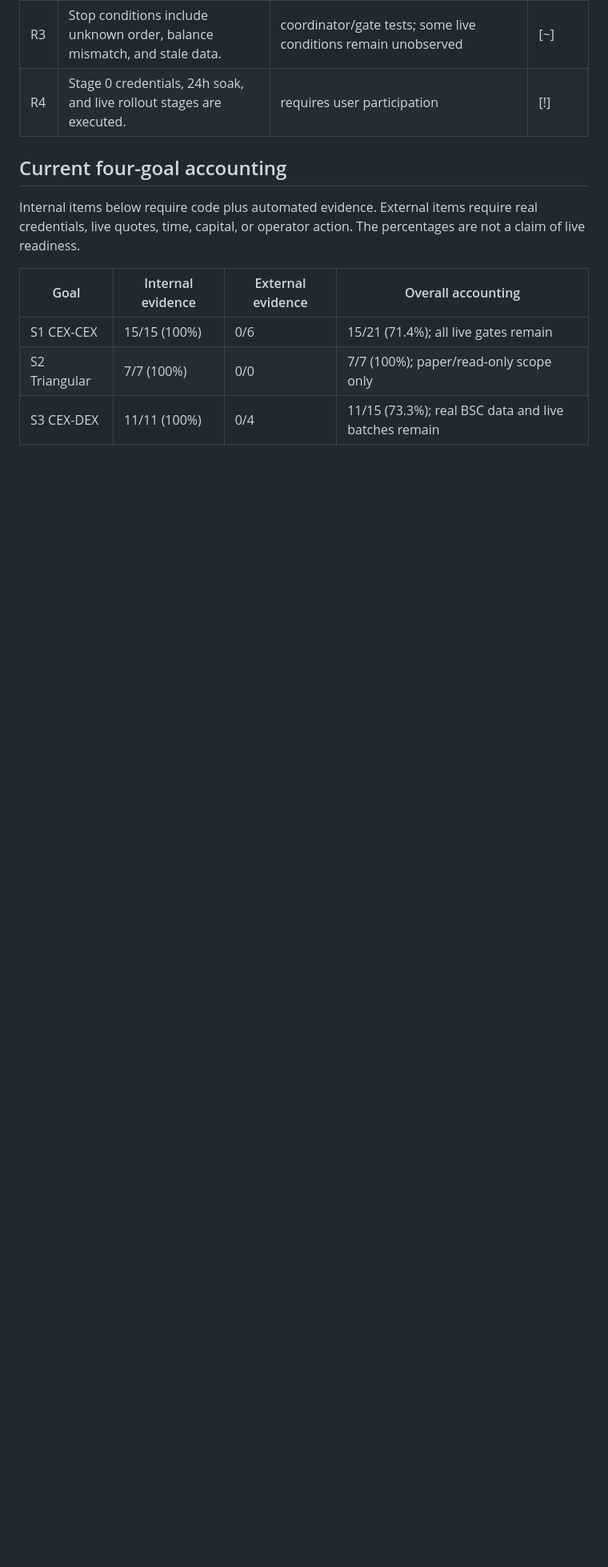
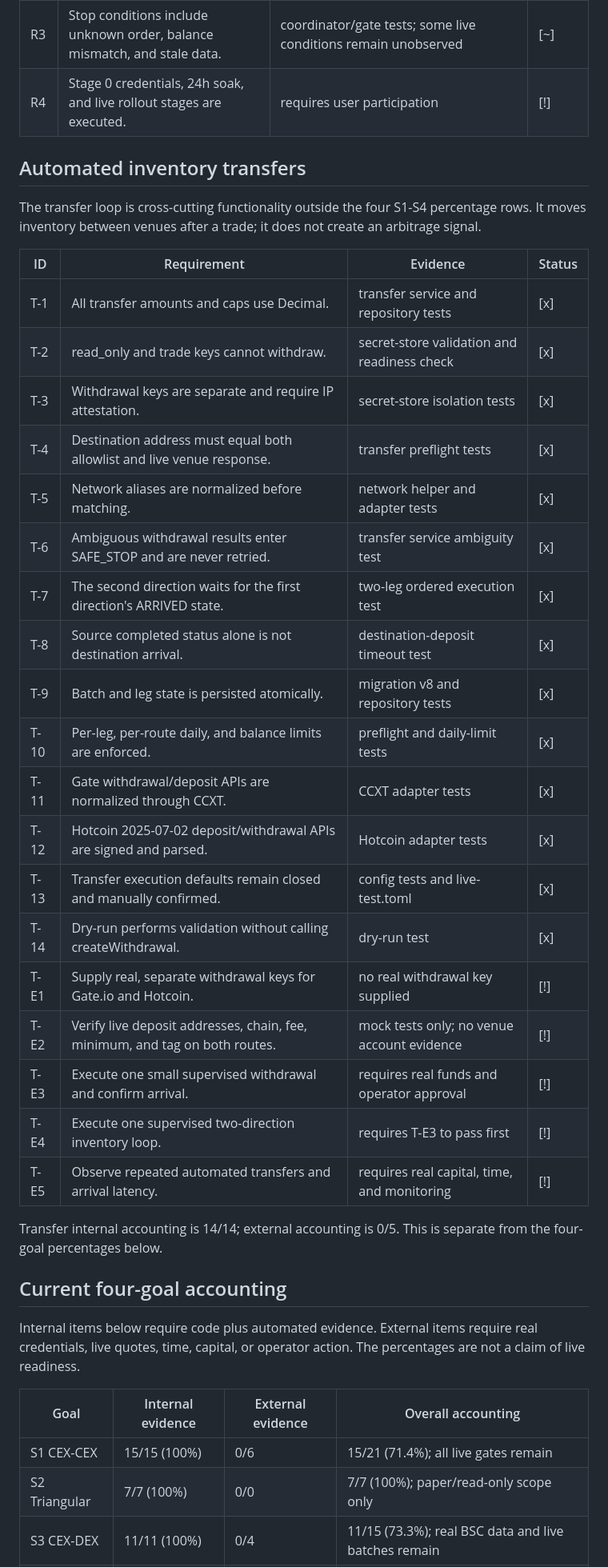
Before and after one commit to WW-shan/ExchangeArbitrageTools, a Markdown page: docs/design-acceptance-matrix.md, the part around the change. Shown at 80% size. Drawn GitHub-style; blank space fills up the shorter version.

```diff
--- a/docs/design-acceptance-matrix.md
+++ b/docs/design-acceptance-matrix.md
@@ -146,6 +146,36 @@ design.
 | R3  | Stop conditions include unknown order, balance mismatch, and stale data.       | coordinator/gate tests; some live conditions remain unobserved   | [~]    |
 | R4  | Stage 0 credentials, 24h soak, and live rollout stages are executed.           | requires user participation                                      | [!]    |
 
+## Automated inventory transfers
+
+The transfer loop is cross-cutting functionality outside the four S1-S4 percentage rows.
+It moves inventory between venues after a trade; it does not create an arbitrage signal.
+
+| ID   | Requirement                                                                 | Evidence                                    | Status |
+| ---- | --------------------------------------------------------------------------- | ------------------------------------------- | ------ |
+| T-1  | All transfer amounts and caps use Decimal.                                  | transfer service and repository tests       | [x]    |
+| T-2  | read_only and trade keys cannot withdraw.                                   | secret-store validation and readiness check | [x]    |
+| T-3  | Withdrawal keys are separate and require IP attestation.                    | secret-store isolation tests                | [x]    |
+| T-4  | Destination address must equal both allowlist and live venue response.      | transfer preflight tests                    | [x]    |
+| T-5  | Network aliases are normalized before matching.                             | network helper and adapter tests            | [x]    |
+| T-6  | Ambiguous withdrawal results enter SAFE_STOP and are never retried.         | transfer service ambiguity test             | [x]    |
+| T-7  | The second direction waits for the first direction's ARRIVED state.         | two-leg ordered execution test              | [x]    |
+| T-8  | Source completed status alone is not destination arrival.                   | destination-deposit timeout test            | [x]    |
+| T-9  | Batch and leg state is persisted atomically.                                | migration v8 and repository tests           | [x]    |
+| T-10 | Per-leg, per-route daily, and balance limits are enforced.                  | preflight and daily-limit tests             | [x]    |
+| T-11 | Gate withdrawal/deposit APIs are normalized through CCXT.                   | CCXT adapter tests                          | [x]    |
+| T-12 | Hotcoin 2025-07-02 deposit/withdrawal APIs are signed and parsed.           | Hotcoin adapter tests                       | [x]    |
+| T-13 | Transfer execution defaults remain closed and manually confirmed.           | config tests and live-test.toml             | [x]    |
+| T-14 | Dry-run performs validation without calling createWithdrawal.               | dry-run test                                | [x]    |
+| T-E1 | Supply real, separate withdrawal keys for Gate.io and Hotcoin.              | no real withdrawal key supplied             | [!]    |
+| T-E2 | Verify live deposit addresses, chain, fee, minimum, and tag on both routes. | mock tests only; no venue account evidence  | [!]    |
+| T-E3 | Execute one small supervised withdrawal and confirm arrival.                | requires real funds and operator approval   | [!]    |
+| T-E4 | Execute one supervised two-direction inventory loop.                        | requires T-E3 to pass first                 | [!]    |
+| T-E5 | Observe repeated automated transfers and arrival latency.                   | requires real capital, time, and monitoring | [!]    |
+
+Transfer internal accounting is 14/14; external accounting is 0/5. This is separate from
+the four-goal percentages below.
+
 ## Current four-goal accounting
 
 Internal items below require code plus automated evidence. External items require real
```
Also changed, not shown: docs/automated-inventory-transfer-design.md (+2 -0 lines), docs/automated-inventory-transfer-runbook.md (added, +333 -0 lines).
